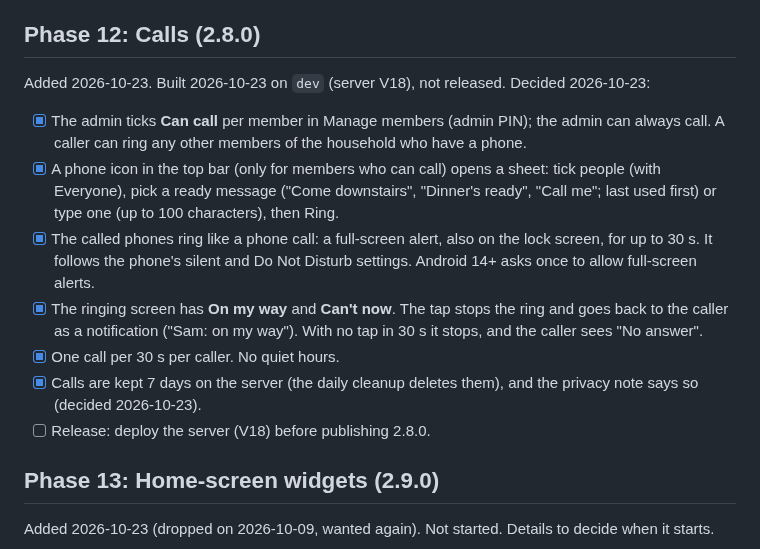
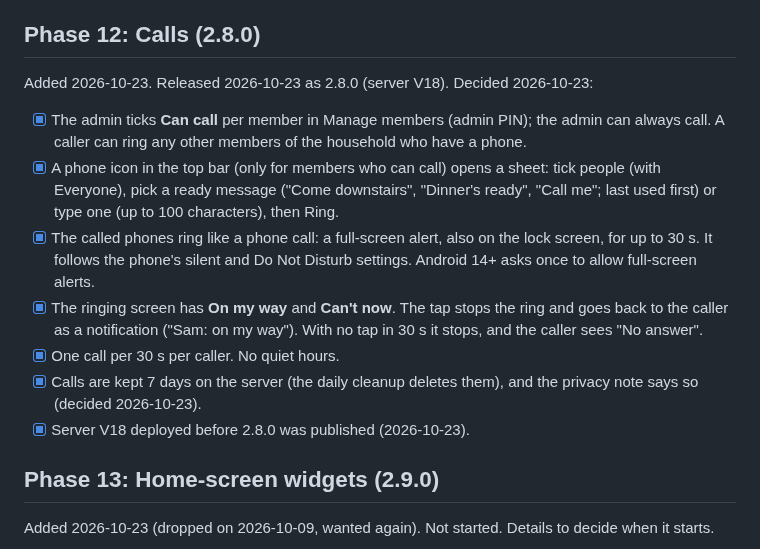
Before and after one commit to Soulmanyes/everyday-app, a Markdown page: ROADMAP.md, the part around the change. GitHub-like rendering.

Commit message:
docs: Phase 12 released in 2.8.0
Co-Authored-By: Claude Opus 5.5 <noreply@anthropic.com>

```diff
--- a/ROADMAP.md
+++ b/ROADMAP.md
@@ -199,14 +199,14 @@ Added 2026-10-12. Released 2026-10-23 as 2.7.0 (no migration, server still V17).
 - [x] Server deployed before 2.7.0 was published (2026-10-23).
 
 ## Phase 12: Calls (2.8.0)
-Added 2026-10-23. Built 2026-10-23 on `dev` (server V18), not released. Decided 2026-10-23:
+Added 2026-10-23. Released 2026-10-23 as 2.8.0 (server V18). Decided 2026-10-23:
 - [x] The admin ticks **Can call** per member in Manage members (admin PIN); the admin can always call. A caller can ring any other members of the household who have a phone.
 - [x] A phone icon in the top bar (only for members who can call) opens a sheet: tick people (with Everyone), pick a ready message ("Come downstairs", "Dinner's ready", "Call me"; last used first) or type one (up to 100 characters), then Ring.
 - [x] The called phones ring like a phone call: a full-screen alert, also on the lock screen, for up to 30 s. It follows the phone's silent and Do Not Disturb settings. Android 14+ asks once to allow full-screen alerts.
 - [x] The ringing screen has **On my way** and **Can't now**. The tap stops the ring and goes back to the caller as a notification ("Sam: on my way"). With no tap in 30 s it stops, and the caller sees "No answer".
 - [x] One call per 30 s per caller. No quiet hours.
 - [x] Calls are kept 7 days on the server (the daily cleanup deletes them), and the privacy note says so (decided 2026-10-23).
-- [ ] Release: deploy the server (V18) before publishing 2.8.0.
+- [x] Server V18 deployed before 2.8.0 was published (2026-10-23).
 
 ## Phase 13: Home-screen widgets (2.9.0)
 Added 2026-10-23 (dropped on 2026-10-09, wanted again). Not started. Details to decide when it starts.
```
